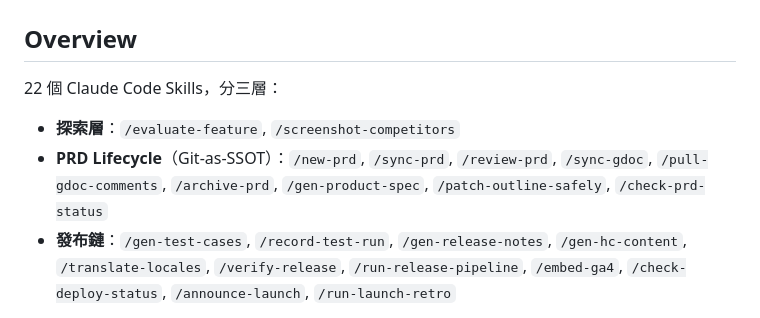
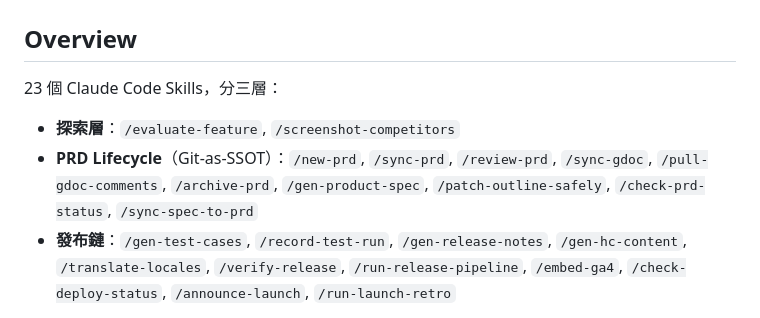
Before and after one commit to Lydia47/pm-release-accelerator, a Markdown page: CLAUDE.md, the part around the change. Rendered like a GitHub page.

```diff
--- a/CLAUDE.md
+++ b/CLAUDE.md
@@ -1,9 +1,9 @@
 # PM Release Accelerator
 
 ## Overview
-22 個 Claude Code Skills，分三層：
+23 個 Claude Code Skills，分三層：
 - **探索層**：`/evaluate-feature`, `/screenshot-competitors`
-- **PRD Lifecycle**（Git-as-SSOT）：`/new-prd`, `/sync-prd`, `/review-prd`, `/sync-gdoc`, `/pull-gdoc-comments`, `/archive-prd`, `/gen-product-spec`, `/patch-outline-safely`, `/check-prd-status`
+- **PRD Lifecycle**（Git-as-SSOT）：`/new-prd`, `/sync-prd`, `/review-prd`, `/sync-gdoc`, `/pull-gdoc-comments`, `/archive-prd`, `/gen-product-spec`, `/patch-outline-safely`, `/check-prd-status`, `/sync-spec-to-prd`
 - **發布鏈**：`/gen-test-cases`, `/record-test-run`, `/gen-release-notes`, `/gen-hc-content`, `/translate-locales`, `/verify-release`, `/run-release-pipeline`, `/embed-ga4`, `/check-deploy-status`, `/announce-launch`, `/run-launch-retro`
 
 採用 **pm-hub 架構**（PRD/Spec 住在 `prds/`、`specs/`），加上 release-side 自動化。
```
Also changed, not shown: README.md (+3 -1 lines), 1 other file.
